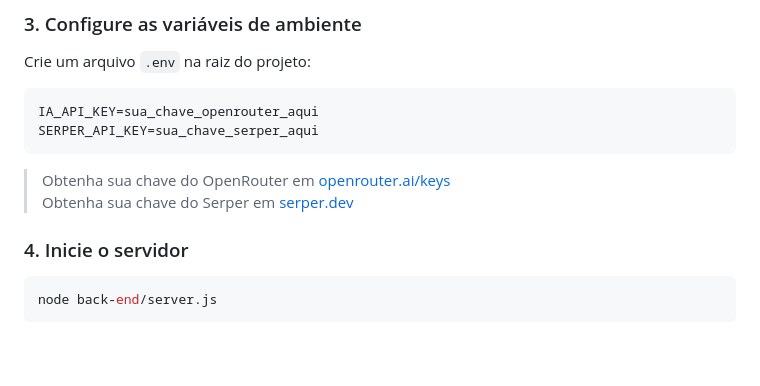
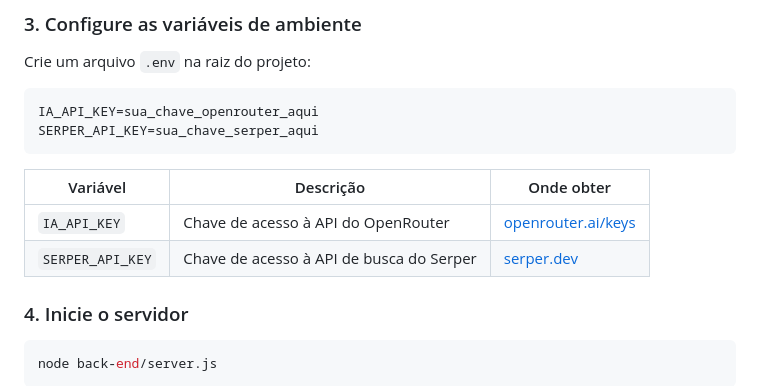
Before and after one commit to Foxcuukinho/Informus, a Markdown page: README.md, the part around one of its changes. GitHub-like rendering; blank space fills up the shorter version.

````diff
--- a/README.md
+++ b/README.md
@@ -97,8 +97,10 @@ IA_API_KEY=sua_chave_openrouter_aqui
 SERPER_API_KEY=sua_chave_serper_aqui
 ```
 
-> Obtenha sua chave do OpenRouter em [openrouter.ai/keys](https://openrouter.ai/keys)
-> Obtenha sua chave do Serper em [serper.dev](https://serper.dev)
+| Variável         | Descrição                                         | Onde obter                                      |
+|------------------|---------------------------------------------------|-------------------------------------------------|
+| `IA_API_KEY`     | Chave de acesso à API do OpenRouter               | [openrouter.ai/keys](https://openrouter.ai/keys)|
+| `SERPER_API_KEY` | Chave de acesso à API de busca do Serper          | [serper.dev](https://serper.dev)                |
 
 ### 4. Inicie o servidor
 
````
Also changed, not shown: other parts of README.md (+44 -0 lines).
